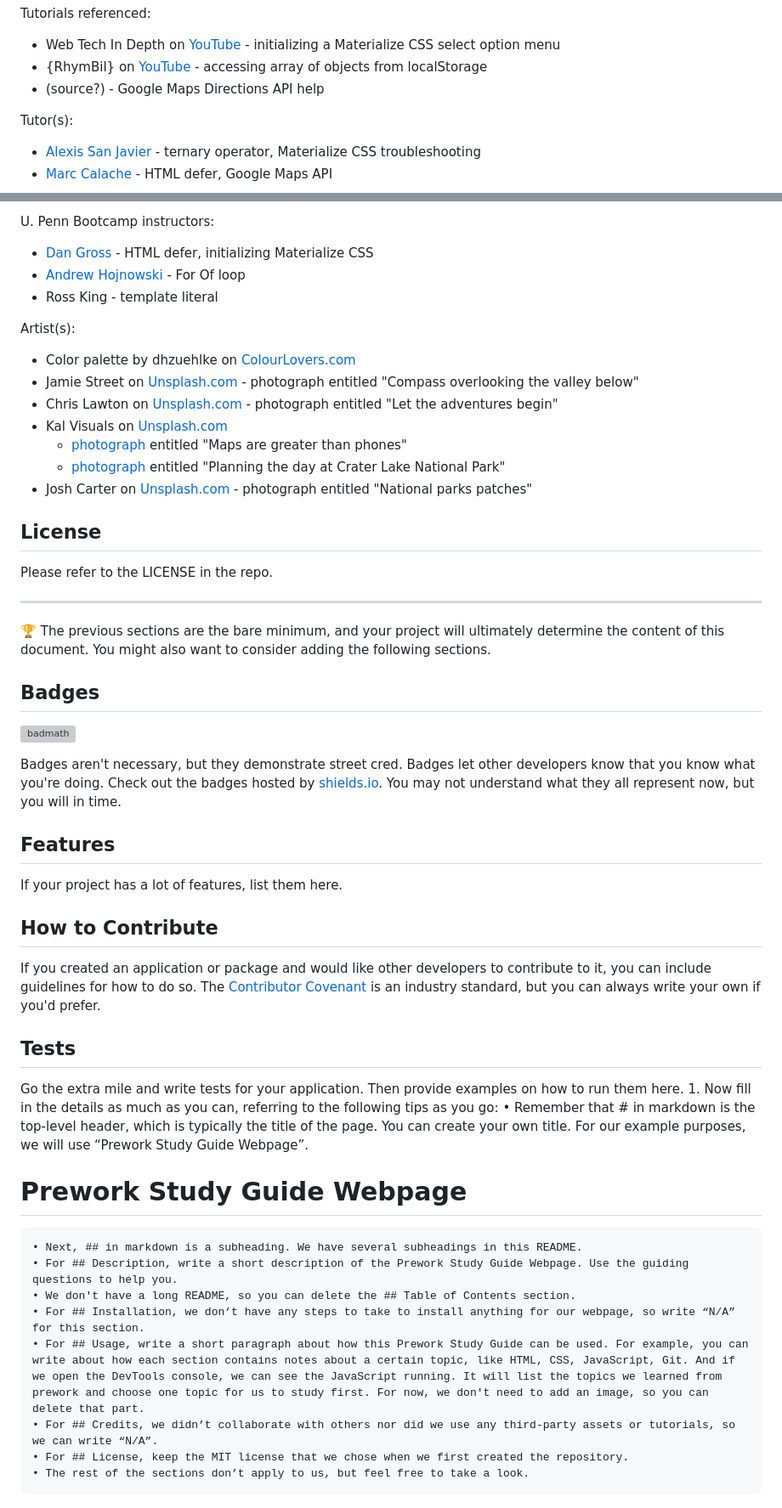
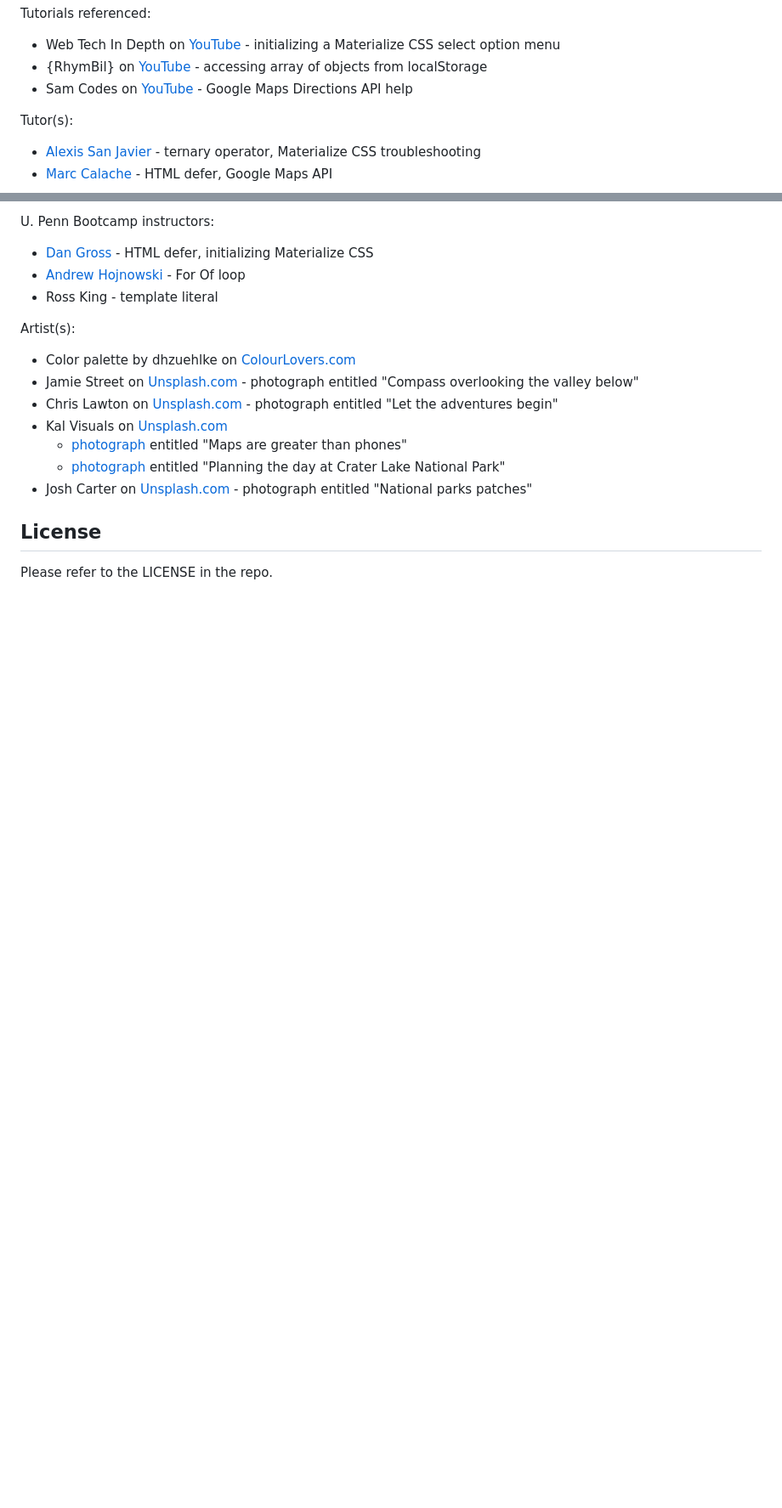
Before and after one commit to miacias/state-park-excursion, a Markdown page: README.md, 2 parts joined by grey strips. Shown at 85% size. Drawn GitHub-style; blank space fills up the shorter version; grey boxes are pictures that could not be loaded.

Commit message:
added google map tutorial link

```diff
--- a/README.md
+++ b/README.md
@@ -66,7 +69,7 @@ Tutorials referenced:
 
 - Web Tech In Depth on [YouTube](https://www.youtube.com/watch?v=XCC-K6Q9h7M) - initializing a Materialize CSS select option menu
 - {RhymBil} on [YouTube](https://www.youtube.com/watch?v=2hJ1rTANVnk) - accessing array of objects from localStorage
-- (source?) - Google Maps Directions API help
+- Sam Codes on [YouTube](https://www.youtube.com/watch?v=BkGtNBrOhKU) - Google Maps Directions API help
 
 Tutor(s):
 
@@ -99,36 +102,3 @@ Artist(s):
 ## License
 
 Please refer to the LICENSE in the repo.
-
----
-
-🏆 The previous sections are the bare minimum, and your project will ultimately determine the content of this document. You might also want to consider adding the following sections.
-
-## Badges
-
-![badmath](https://img.shields.io/github/languages/top/nielsenjared/badmath)
-
-Badges aren't necessary, but they demonstrate street cred. Badges let other developers know that you know what you're doing. Check out the badges hosted by [shields.io](https://shields.io/). You may not understand what they all represent now, but you will in time.
-
-## Features
-
-If your project has a lot of features, list them here.
-
-## How to Contribute
-
-If you created an application or package and would like other developers to contribute to it, you can include guidelines for how to do so. The [Contributor Covenant](https://www.contributor-covenant.org/) is an industry standard, but you can always write your own if you'd prefer.
-
-## Tests
-
-Go the extra mile and write tests for your application. Then provide examples on how to run them here.
-	1. Now fill in the details as much as you can, referring to the following tips as you go:
-	• Remember that # in markdown is the top-level header, which is typically the title of the page. You can create your own title. For our example purposes, we will use “Prework Study Guide Webpage”.
- # Prework Study Guide Webpage
-	• Next, ## in markdown is a subheading. We have several subheadings in this README.
-	• For ## Description, write a short description of the Prework Study Guide Webpage. Use the guiding questions to help you.
-	• We don't have a long README, so you can delete the ## Table of Contents section.
-	• For ## Installation, we don’t have any steps to take to install anything for our webpage, so write “N/A” for this section.
-	• For ## Usage, write a short paragraph about how this Prework Study Guide can be used. For example, you can write about how each section contains notes about a certain topic, like HTML, CSS, JavaScript, Git. And if we open the DevTools console, we can see the JavaScript running. It will list the topics we learned from prework and choose one topic for us to study first. For now, we don't need to add an image, so you can delete that part.
-	• For ## Credits, we didn’t collaborate with others nor did we use any third-party assets or tutorials, so we can write “N/A”.
-	• For ## License, keep the MIT license that we chose when we first created the repository.
-	• The rest of the sections don’t apply to us, but feel free to take a look.
```
Also changed, not shown: other parts of README.md (+3 -0 lines).
